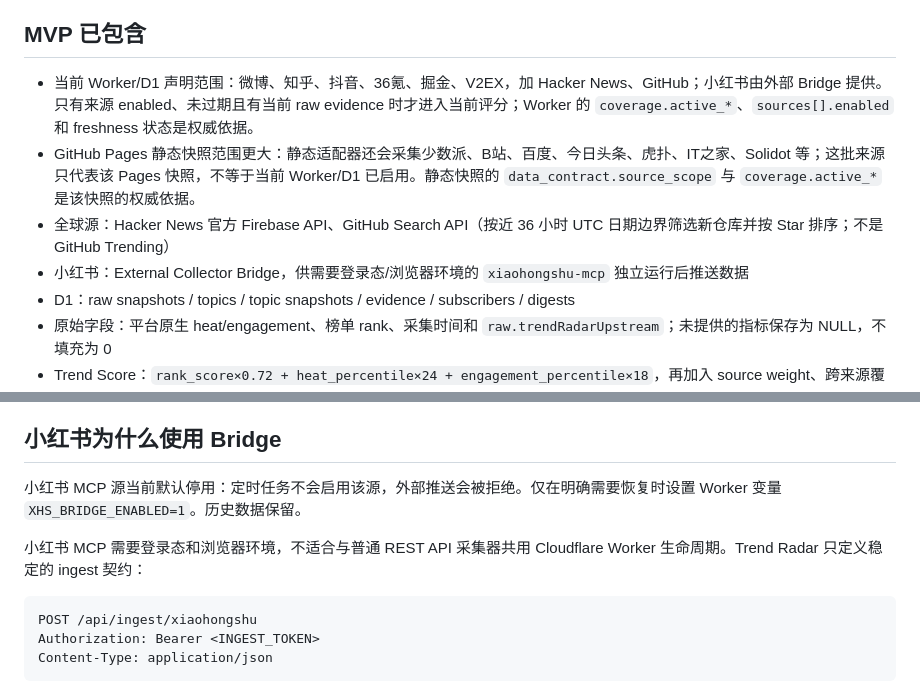
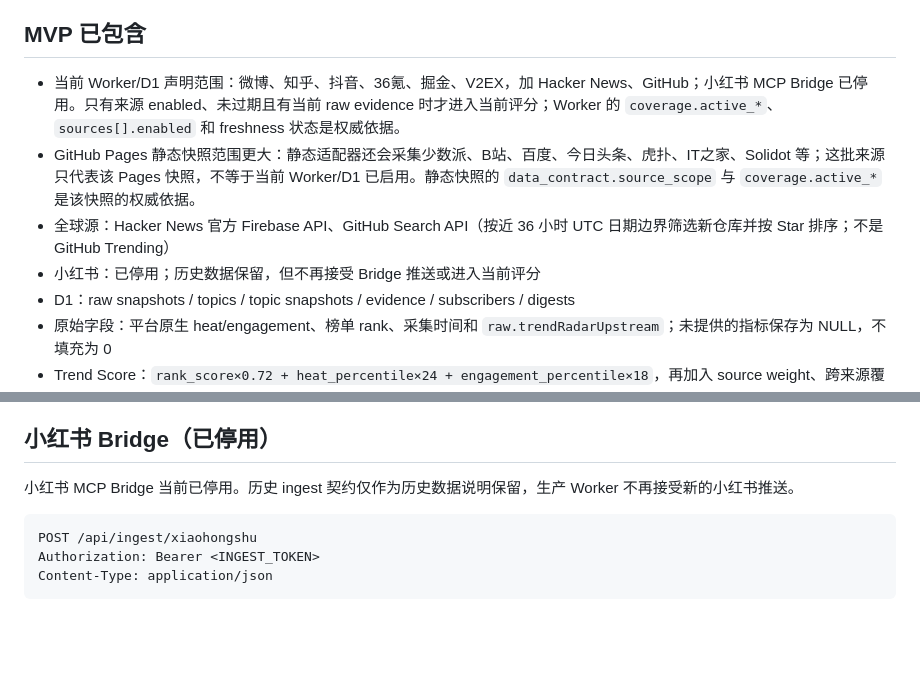
Before and after one commit to linyuxuanlin/internet-trend-radar, a Markdown page: README.md, 2 parts joined by grey strips. GitHub-like rendering; blank space fills up the shorter version.

Commit message:
disable Xiaohongshu MCP source in production

````diff
--- a/README.md
+++ b/README.md
@@ -4,10 +4,10 @@
 
 ## MVP 已包含
 
-- 当前 Worker/D1 声明范围：微博、知乎、抖音、36氪、掘金、V2EX，加 Hacker News、GitHub；小红书由外部 Bridge 提供。只有来源 enabled、未过期且有当前 raw evidence 时才进入当前评分；Worker 的 `coverage.active_*`、`sources[].enabled` 和 freshness 状态是权威依据。
+- 当前 Worker/D1 声明范围：微博、知乎、抖音、36氪、掘金、V2EX，加 Hacker News、GitHub；小红书 MCP Bridge 已停用。只有来源 enabled、未过期且有当前 raw evidence 时才进入当前评分；Worker 的 `coverage.active_*`、`sources[].enabled` 和 freshness 状态是权威依据。
 - GitHub Pages 静态快照范围更大：静态适配器还会采集少数派、B站、百度、今日头条、虎扑、IT之家、Solidot 等；这批来源只代表该 Pages 快照，不等于当前 Worker/D1 已启用。静态快照的 `data_contract.source_scope` 与 `coverage.active_*` 是该快照的权威依据。
 - 全球源：Hacker News 官方 Firebase API、GitHub Search API（按近 36 小时 UTC 日期边界筛选新仓库并按 Star 排序；不是 GitHub Trending）
-- 小红书：External Collector Bridge，供需要登录态/浏览器环境的 `xiaohongshu-mcp` 独立运行后推送数据
+- 小红书：已停用；历史数据保留，但不再接受 Bridge 推送或进入当前评分
 - D1：raw snapshots / topics / topic snapshots / evidence / subscribers / digests
 - 原始字段：平台原生 heat/engagement、榜单 rank、采集时间和 `raw.trendRadarUpstream`；未提供的指标保存为 NULL，不填充为 0
 - Trend Score：`rank_score×0.72 + heat_percentile×24 + engagement_percentile×18`，再加入 source weight、跨来源覆盖奖励和 persistence，并限制在 0–100；所有百分位只在来源内计算，它是派生趋势指数，不是任何平台的原始热度
@@ -17,11 +17,9 @@
 - 入口语义：`https://radar.wiki-power.com` 和 `https://internet-trend-radar.linyuxuanlin.workers.dev` 都是实时 Worker/D1 入口；GitHub Pages 是静态发布入口，优先尝试实时 Worker，静态快照超过 3 小时会拒绝展示，避免把旧热度当成当前数据
 - Cron：每 30 分钟采集；每天 01:00 UTC（北京时间 09:00）发送摘要
 
-## 小红书为什么使用 Bridge
+## 小红书 Bridge（已停用）
 
-小红书 MCP 源当前默认停用：定时任务不会启用该源，外部推送会被拒绝。仅在明确需要恢复时设置 Worker 变量 `XHS_BRIDGE_ENABLED=1`。历史数据保留。
-
-小红书 MCP 需要登录态和浏览器环境，不适合与普通 REST API 采集器共用 Cloudflare Worker 生命周期。Trend Radar 只定义稳定的 ingest 契约：
+小红书 MCP Bridge 当前已停用。历史 ingest 契约仅作为历史数据说明保留，生产 Worker 不再接受新的小红书推送。
 
 ```http
 POST /api/ingest/xiaohongshu
````
